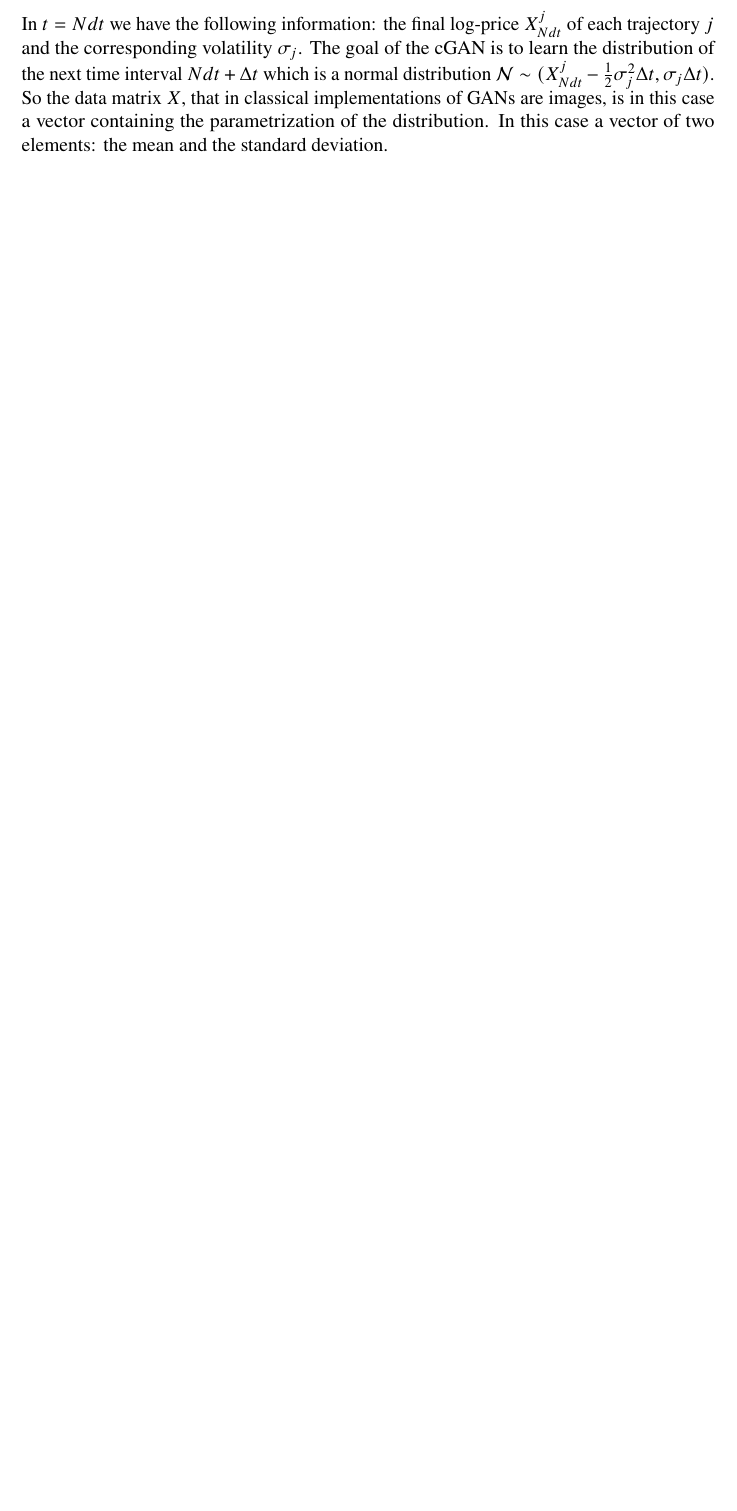
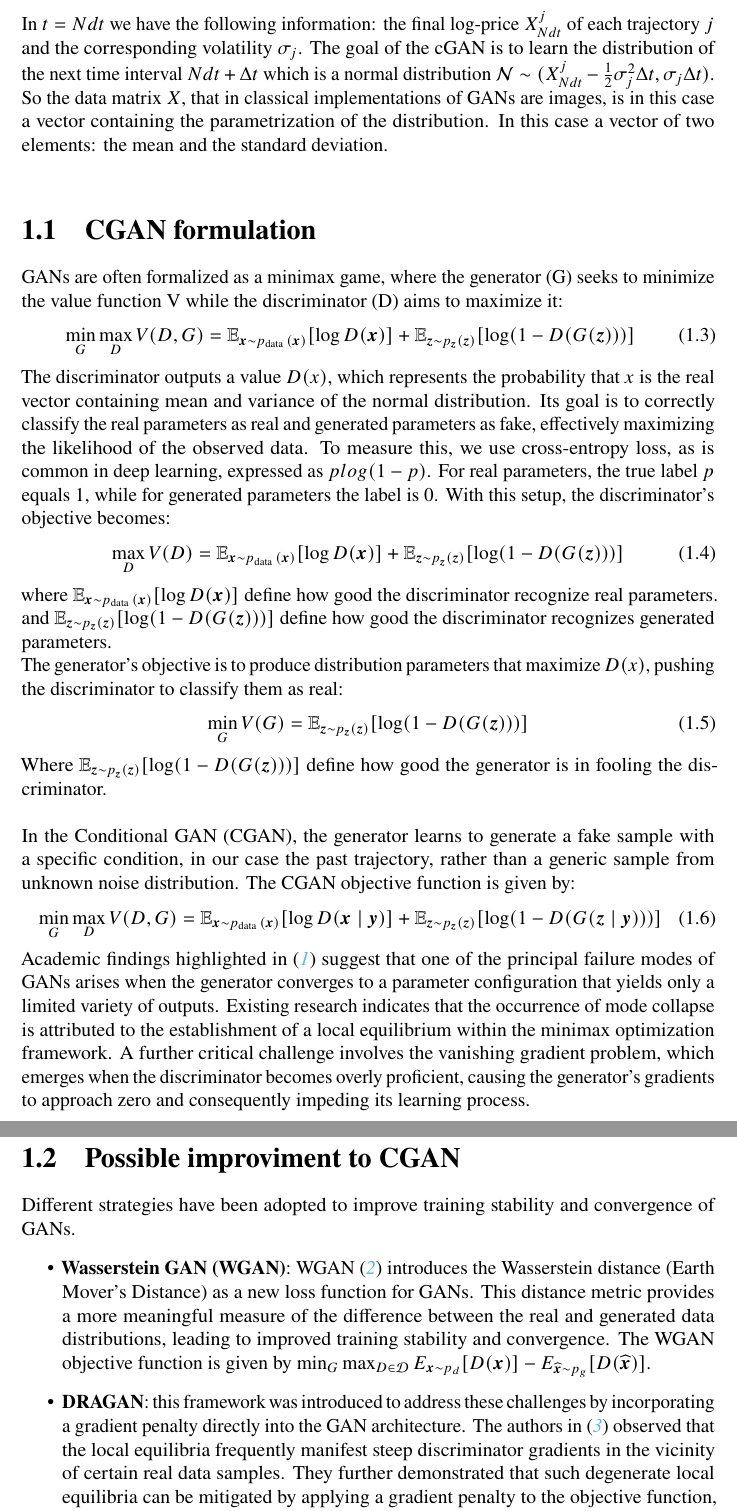
Before and after one commit to matteorofrano/CGAN-for-probability-distribution-generation, a LaTeX thesis (latex/main.tex, which reads latex/Background/Background.tex): part of page 4 of 4 before the commit and two parts of pages 4 and 5 of 6 after it, the two joined at a grey line, cut so that both start at the same text, the shorter picture padded with empty space. Compiled offline with pdfLaTeX.

Commit message:
theoretical discussions

```diff
--- a/latex/Background/Background.tex
+++ b/latex/Background/Background.tex
@@ -51,3 +51,63 @@ which is a normal distribution $\mathcal{N} \sim (X_{Ndt}^j - \frac{1}{2}\sigma_
 So the data matrix $X$, that in classical implementations of GANs are images, is in this case
 a vector containing the parametrization of the distribution. In this case a vector of two elements:
 the mean and the standard deviation.\\
+
+\section{CGAN formulation}
+GANs are often formalized as a minimax game, where the generator (G) seeks to minimize the value function V while the discriminator (D) aims to maximize it:
+\begin{equation}
+    \label{eq:GAN minimax}
+\min _G \max _D V(D, G)=\mathbb{E}_{\boldsymbol{x} \sim p_{\text {data }}(\boldsymbol{x})}[\log D(\boldsymbol{x})]+\mathbb{E}_{\boldsymbol{z} \sim p_{\boldsymbol{z}}(\boldsymbol{z})}[\log (1-D(G(\boldsymbol{z})))]
+\end{equation}
+
+The discriminator outputs a value $D(x)$,
+which represents the probability that $x$ is the real vector containing mean and variance of the normal distribution.
+Its goal is to correctly classify the real parameters as real and generated parameters as fake,
+effectively maximizing the likelihood of the observed data.
+To measure this, we use cross-entropy loss, as is common in deep learning,
+expressed as $plog(1-p)$.
+For real parameters, the true label $p$ equals 1,
+while for generated parameters the label is 0.
+With this setup, the discriminator's objective becomes:
+\begin{equation}
+    \label{eq:discriminator objective}
+    \max _D V(D)=\mathbb{E}_{\boldsymbol{x} \sim p_{\text {data }}(\boldsymbol{x})}[\log D(\boldsymbol{x})]+\mathbb{E}_{\boldsymbol{z} \sim p_{\boldsymbol{z}}(\boldsymbol{z})}[\log (1-D(G(\boldsymbol{z})))]
+\end{equation}
+
+where $\mathbb{E}_{\boldsymbol{x} \sim p_{\text {data }}(\boldsymbol{x})}[\log D(\boldsymbol{x})]$ define how good the discriminator recognize real parameters.
+and $\mathbb{E}_{\boldsymbol{z} \sim p_{\boldsymbol{z}}(\boldsymbol{z})}[\log (1-D(G(\boldsymbol{z})))]$ define how good the discriminator recognizes generated parameters.\\
+The generator's objective is to produce distribution parameters that maximize $D(x)$, pushing the discriminator to classify them as real:
+\begin{equation}
+    \label{eq:generator objective}
+\min _G V(G)=\mathbb{E}_{\boldsymbol{z} \sim p_{\boldsymbol{z}}(\boldsymbol{z})}[\log (1-D(G(\boldsymbol{z})))]
+\end{equation}
+
+Where $\mathbb{E}_{\boldsymbol{z} \sim p_{\boldsymbol{z}}(\boldsymbol{z})}[\log (1-D(G(\boldsymbol{z})))]$ define how good the generator is in fooling the discriminator.\\
+
+In the Conditional GAN (CGAN), the generator learns to generate a fake sample with a specific condition, in our case the past trajectory, rather than a generic sample from unknown noise distribution.
+The CGAN objective function is given by:
+\begin{equation}
+    \label{eq:CGAN minimax}
+    \min _G \max _D V(D, G)=\mathbb{E}_{\boldsymbol{x} \sim p_{\text {data }}(\boldsymbol{x})}[\log D(\boldsymbol{x} \mid \boldsymbol{y})]+\mathbb{E}_{\boldsymbol{z} \sim p_{\boldsymbol{z}}(\boldsymbol{z})}[\log (1-D(G(\boldsymbol{z} \mid \boldsymbol{y})))]
+\end{equation}
+
+Academic findings highlighted in \cite{background:gan_time_series} suggest that one of the principal failure modes of GANs
+arises when the generator converges to a parameter configuration that yields only a limited variety of outputs.
+Existing research indicates that the occurrence of mode collapse is attributed to the establishment of a local
+equilibrium within the minimax optimization framework.
+A further critical challenge involves the vanishing gradient problem,
+which emerges when the discriminator becomes overly proficient,
+causing the generator's gradients to approach zero and consequently impeding its learning process.
+
+
+
+\section{Possible improviment to CGAN}
+Different strategies have been adopted to improve training stability and convergence
+of GANs.
+\begin{itemize}
+    \item \textbf{Wasserstein GAN (WGAN)}: WGAN \cite{background:wgan} introduces the Wasserstein distance (Earth Mover's Distance) as a new loss function for GANs. This distance metric provides a more meaningful measure of the difference between the real and generated data distributions,
+     leading to improved training stability and convergence. The WGAN objective function is given by $\min _G \max _{D \in \mathcal{D}} E_{\boldsymbol{x} \sim p_d}[D(\boldsymbol{x})]-E_{\widehat{\boldsymbol{x}} \sim p_g}[D(\widehat{\boldsymbol{x}})]$.
+     \item \textbf{DRAGAN}: this framework was introduced to address these challenges by incorporating a gradient penalty directly into the GAN architecture.
+    The authors in \cite{background:gan_convergence} observed that the local equilibria frequently manifest steep discriminator gradients in the vicinity of certain real data samples.
+    They further demonstrated that such degenerate local equilibria can be mitigated by applying a gradient penalty to the objective function, the method adopted is called DRAGAN.
+    \item A tip suggested in \cite{background:gan_time_series} to do not use batch normalization after adding the gradient penalty in order to improve model performances.
+\end{itemize}
```
Also changed, not shown: latex/bibliografia.bib (+23 -0 lines), latex/main.bbl, latex/main.pdf, 12 other files.
